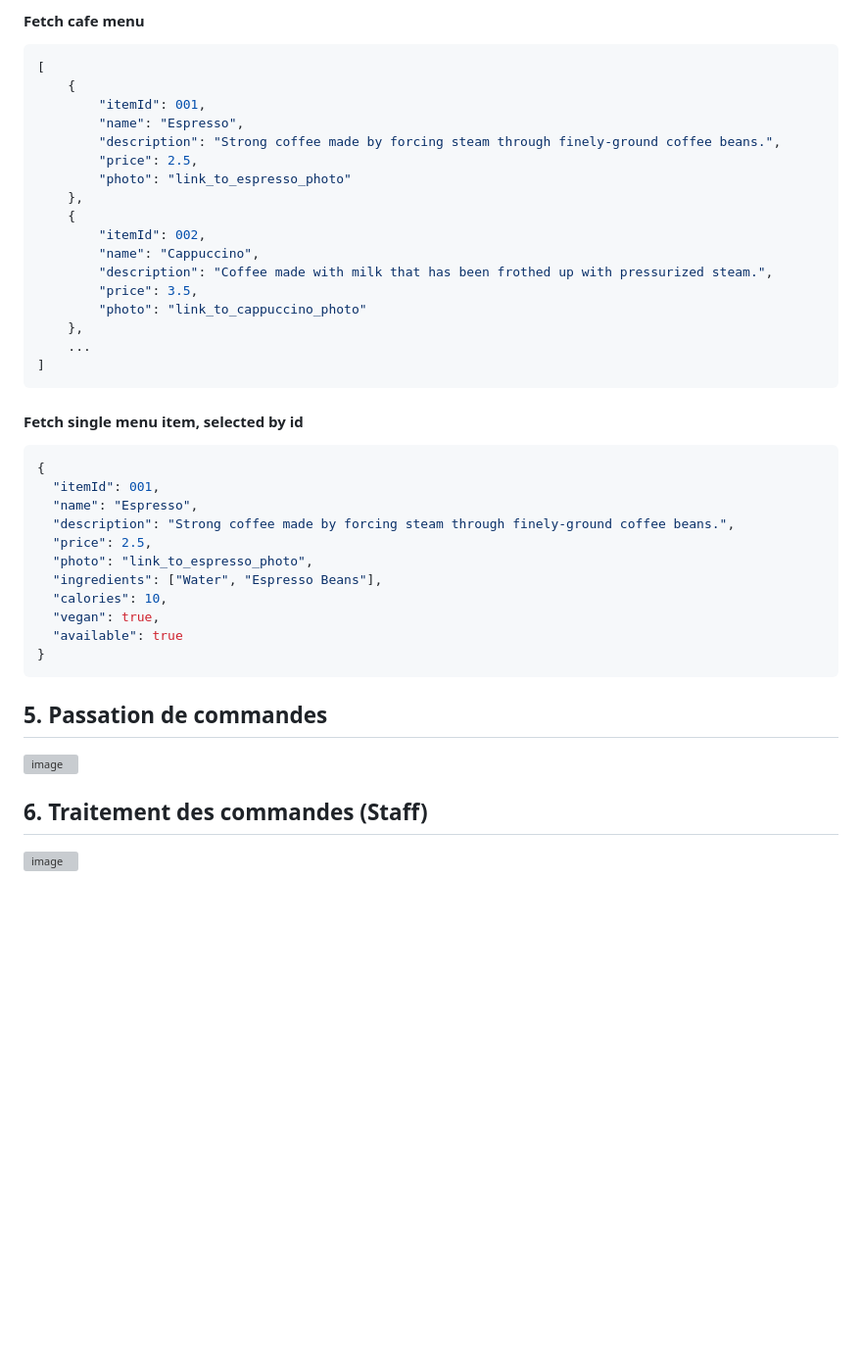
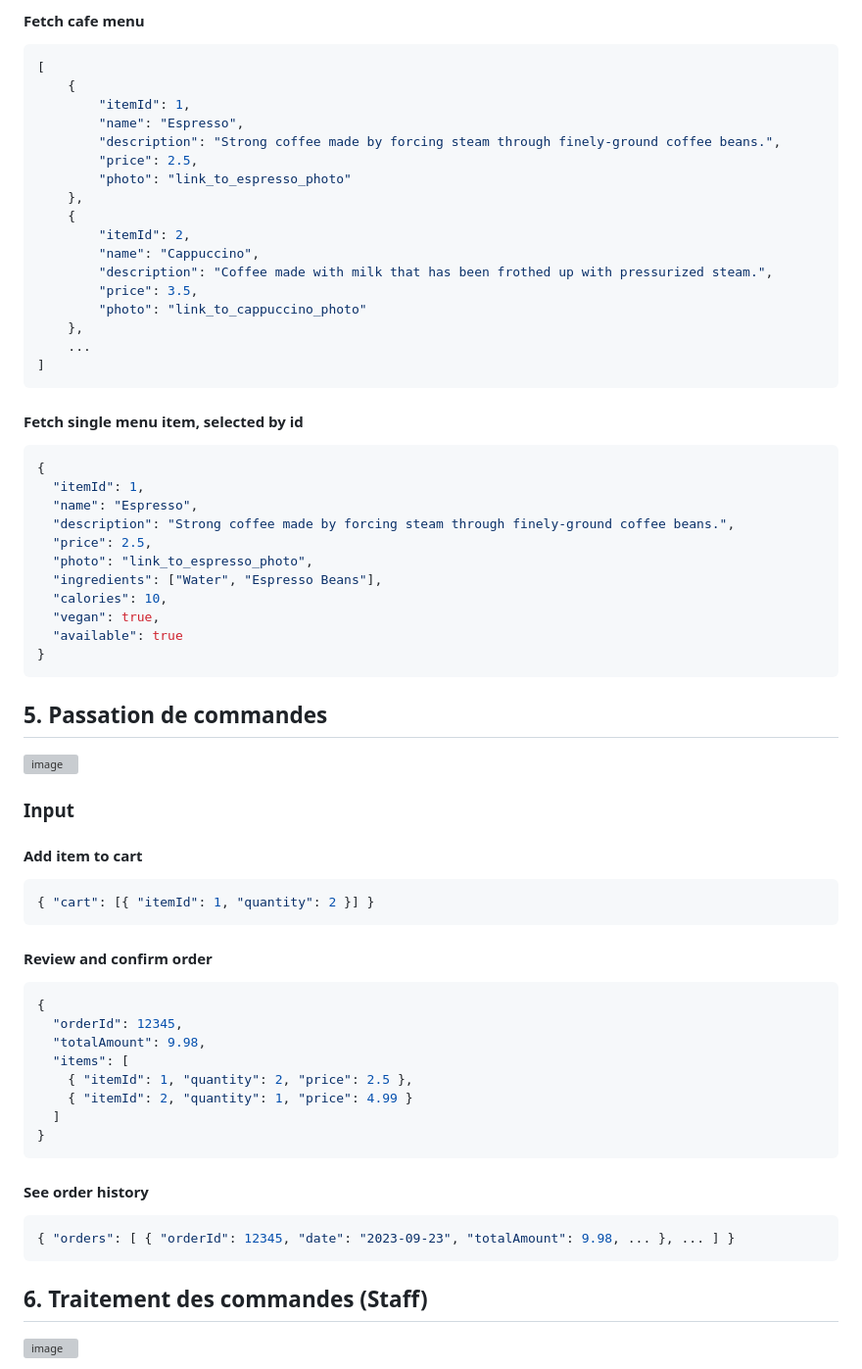
Before and after one commit to ceduni/cafe-sans-fil, a Markdown page: wiki/flux.md, the part around one of its changes. Shown at 98% size. GitHub-like rendering; blank space fills up the shorter version; grey boxes are pictures that could not be loaded.

````diff
--- a/wiki/flux.md
+++ b/wiki/flux.md
@@ -127,14 +127,14 @@ Ce document présente les différents flux de données et leur output, afin de p
 ```json
 [
     {
-        "itemId": 001,
+        "itemId": 1,
         "name": "Espresso",
         "description": "Strong coffee made by forcing steam through finely-ground coffee beans.",
         "price": 2.5,
         "photo": "link_to_espresso_photo"
     },
     {
-        "itemId": 002,
+        "itemId": 2,
         "name": "Cappuccino",
         "description": "Coffee made with milk that has been frothed up with pressurized steam.",
         "price": 3.5,
@@ -148,7 +148,7 @@ Ce document présente les différents flux de données et leur output, afin de p
 
 ```json
 {
-  "itemId": 001,
+  "itemId": 1,
   "name": "Espresso",
   "description": "Strong coffee made by forcing steam through finely-ground coffee beans.",
   "price": 2.5,
@@ -164,6 +164,33 @@ Ce document présente les différents flux de données et leur output, afin de p
 
 <img width="832" alt="image" src="https://github.com/ceduni/udem-cafe/assets/83944331/31e97630-2ff7-4524-bc8c-a434cd8ed05b">
 
+### Input
+
+#### Add item to cart
+
+```json
+{ "cart": [{ "itemId": 1, "quantity": 2 }] }
+```
+
+#### Review and confirm order
+
+```json
+{
+  "orderId": 12345,
+  "totalAmount": 9.98,
+  "items": [
+    { "itemId": 1, "quantity": 2, "price": 2.5 },
+    { "itemId": 2, "quantity": 1, "price": 4.99 }
+  ]
+}
+```
+
+#### See order history
+
+```json
+{ "orders": [ { "orderId": 12345, "date": "2023-09-23", "totalAmount": 9.98, ... }, ... ] }
+```
+
 ## 6. Traitement des commandes (Staff)
 
 <img width="453" alt="image" src="https://github.com/ceduni/udem-cafe/assets/83944331/91cb9dd0-e5fd-4333-bc2d-f4318b000eb2">
````
Also changed, not shown: other parts of wiki/flux.md (+118 -0 lines).
